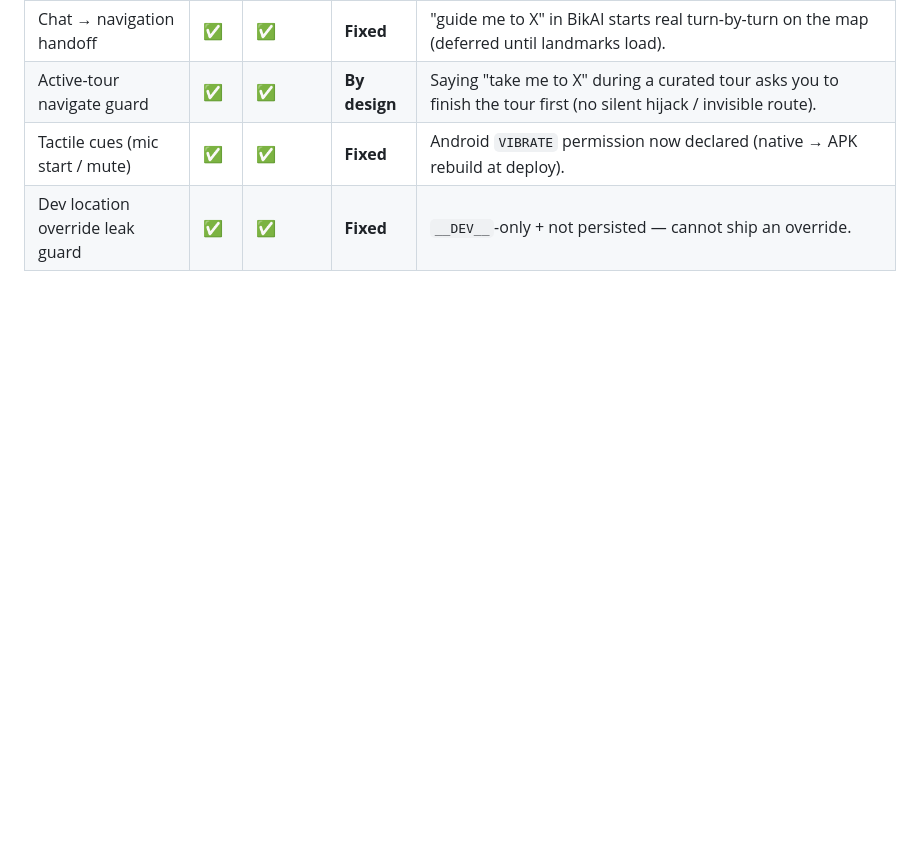
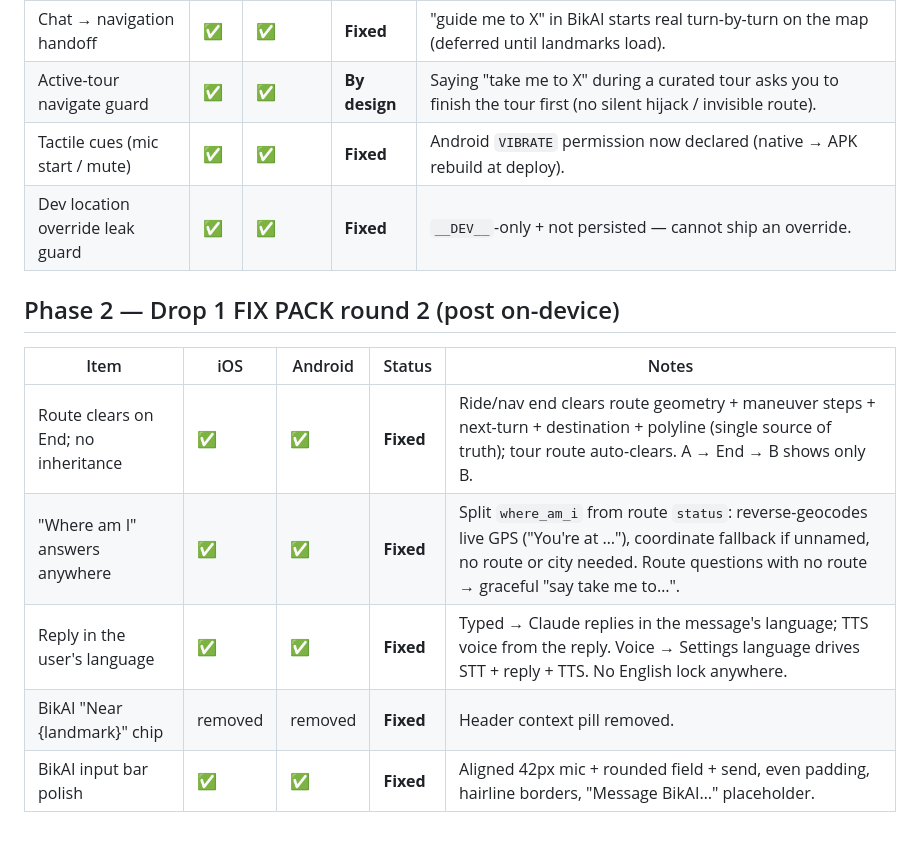
Before and after one commit to kamgangharold-ui/Bike-tour-Proj, a Markdown page: docs/parity_matrix.md, the part around the change. Drawn GitHub-style; blank space fills up the shorter version.

Commit message:
docs(parity): add Drop 1 fix-pack round 2 rows
Co-Authored-By: Claude Opus 4.8 <noreply@anthropic.com>

```diff
--- a/docs/parity_matrix.md
+++ b/docs/parity_matrix.md
@@ -69,3 +69,13 @@ iOS ships via **Expo Go**; Android via **Expo Go (testing)** and a **standalone
 | Active-tour navigate guard | ✅ | ✅ | **By design** | Saying "take me to X" during a curated tour asks you to finish the tour first (no silent hijack / invisible route). |
 | Tactile cues (mic start / mute) | ✅ | ✅ | **Fixed** | Android `VIBRATE` permission now declared (native → APK rebuild at deploy). |
 | Dev location override leak guard | ✅ | ✅ | **Fixed** | `__DEV__`-only + not persisted — cannot ship an override. |
+
+## Phase 2 — Drop 1 FIX PACK round 2 (post on-device)
+
+| Item | iOS | Android | Status | Notes |
+|---|---|---|---|---|
+| Route clears on End; no inheritance | ✅ | ✅ | **Fixed** | Ride/nav end clears route geometry + maneuver steps + next-turn + destination + polyline (single source of truth); tour route auto-clears. A → End → B shows only B. |
+| "Where am I" answers anywhere | ✅ | ✅ | **Fixed** | Split `where_am_i` from route `status`: reverse-geocodes live GPS ("You're at …"), coordinate fallback if unnamed, no route or city needed. Route questions with no route → graceful "say take me to…". |
+| Reply in the user's language | ✅ | ✅ | **Fixed** | Typed → Claude replies in the message's language; TTS voice from the reply. Voice → Settings language drives STT + reply + TTS. No English lock anywhere. |
+| BikAI "Near {landmark}" chip | removed | removed | **Fixed** | Header context pill removed. |
+| BikAI input bar polish | ✅ | ✅ | **Fixed** | Aligned 42px mic + rounded field + send, even padding, hairline borders, "Message BikAI…" placeholder. |
```
